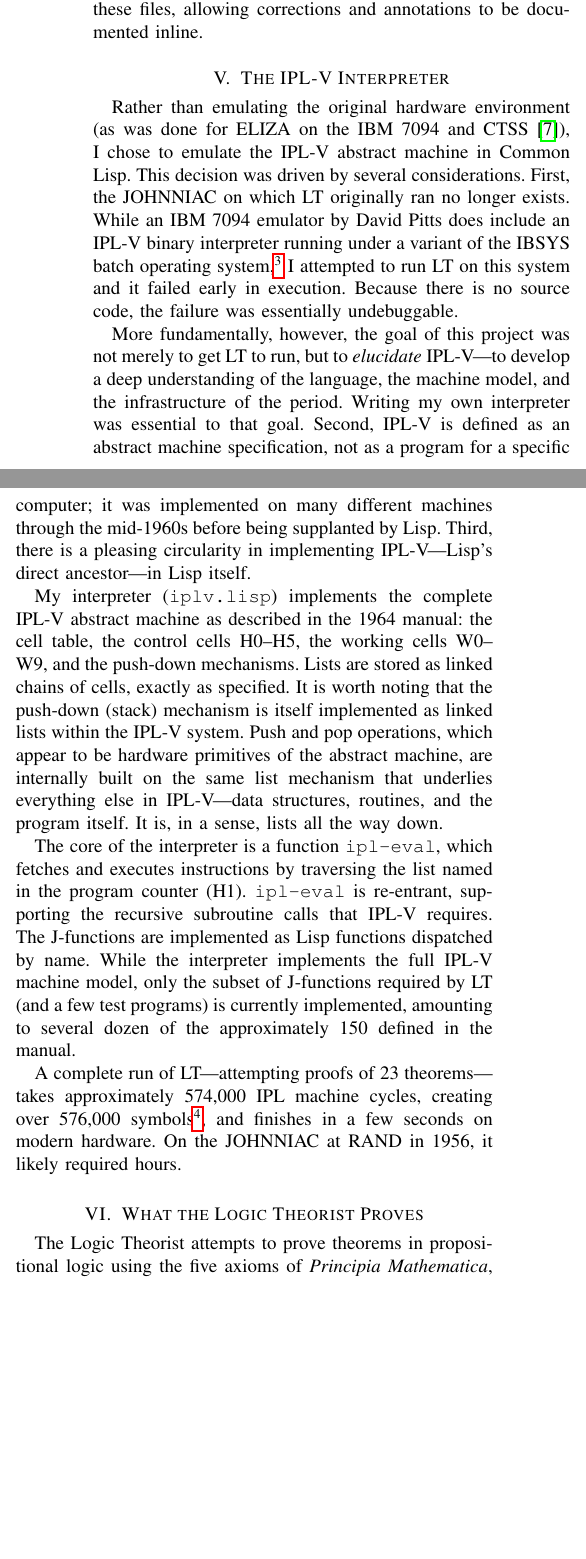
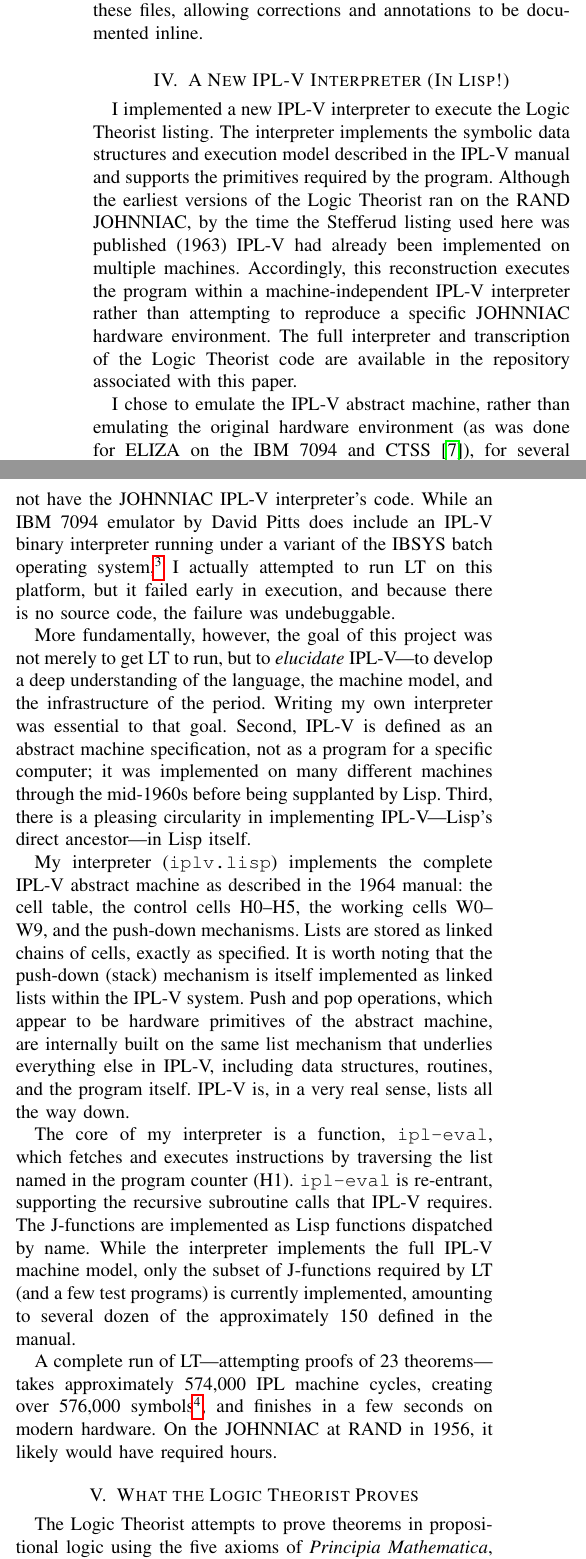
Before and after one commit to jeffshrager/IPL-V, a LaTeX paper (overleaf/lt-reanimated.tex): two parts of the columns of page 3 of 7, joined at a grey line, cut so that both start at the same text, the shorter picture padded with empty space. Compiled offline with pdfLaTeX.

Commit message:
no message

```diff
--- a/overleaf/lt-reanimated.tex
+++ b/overleaf/lt-reanimated.tex
@@ -308,15 +303,22 @@ interpreter. Conveniently, Lisp comment characters work in these
 files, allowing corrections and annotations to be documented inline.
 
 %% ============================================================
-\section{The IPL-V Interpreter}
+\section{A New IPL-V Interpreter (In Lisp!)}
 \label{sec:interpreter}
 %% ============================================================
 
-Rather than emulating the original hardware environment (as was done
-for ELIZA on the IBM 7094 and CTSS~\cite{lane2025eliza}), I chose to
-emulate the IPL-V abstract machine in Common Lisp. This decision was
-driven by several considerations. First, the JOHNNIAC on which LT
-originally ran no longer exists. While an IBM 7094 emulator by David
-Pitts does include an IPL-V binary interpreter running under a variant
-of the IBSYS batch operating system,\footnote{Available at
-\url{https://www.cozx.com/dpitts/ibm7090.html}. The emulator includes
+I implemented a new IPL-V interpreter to execute the Logic Theorist
+listing. The interpreter implements the symbolic data structures and
+execution model described in the IPL-V manual and supports the
+primitives required by the program. Although the earliest versions of
+the Logic Theorist ran on the RAND JOHNNIAC, by the time the Stefferud
+listing used here was published (1963) IPL-V had already been
+implemented on multiple machines. Accordingly, this reconstruction
+executes the program within a machine-independent IPL-V interpreter
+rather than attempting to reproduce a specific JOHNNIAC hardware
+environment. The full interpreter and transcription of the Logic
+Theorist code are available in the repository associated with this
+paper.
+
+I chose to emulate the IPL-V abstract machine, rather than emulating
+the original hardware environment (as was done for ELIZA on the IBM
@@ -323,7 +328,13 @@ of the IBSYS batch operating system,\footnote{Available at
+and in any case we do not have the JOHNNIAC IPL-V interpreter's
+code. While an IBM 7094 emulator by David Pitts does include an IPL-V
+binary interpreter running under a variant of the IBSYS batch
+operating system,\footnote{Available at
+\url{https://www.cozx.com/dpitts/ibm7090.html}. That emulator includes
 demo scripts for IPL-V, but the interpreter is a binary with no source
-code and no documentation on usage or runtime options.} I attempted to
-run LT on this system and it failed early in execution. Because there
-is no source code, the failure was essentially undebuggable.
+code and no documentation on usage or runtime options.} I actually
+attempted to run LT on this platform, but it failed early in
+execution, and because there is no source code, the failure was
+undebuggable.
 
 More fundamentally, however, the goal of this project was not merely
 to get LT to run, but to \textit{elucidate} IPL-V---to develop a deep
@@ -343,10 +354,11 @@ specified. It is worth noting that the push-down (stack) mechanism is
 itself implemented as linked lists within the IPL-V system. Push and
 pop operations, which appear to be hardware primitives of the abstract
 machine, are internally built on the same list mechanism that
-underlies everything else in IPL-V---data structures, routines, and
-the program itself. It is, in a sense, lists all the way down.
+underlies everything else in IPL-V, including data structures,
+routines, and the program itself. IPL-V is, in a very real sense,
+lists all the way down.
 
-The core of the interpreter is a function \texttt{ipl-eval}, which
+The core of my interpreter is a function, \texttt{ipl-eval}, which
 fetches and executes instructions by traversing the list named in the
 program counter (H1). \texttt{ipl-eval} is re-entrant, supporting the
 recursive subroutine calls that IPL-V requires. The J-functions are
@@ -360,7 +372,7 @@ A complete run of LT---attempting proofs of 23 theorems---takes
 approximately 574,000 IPL machine cycles, creating over 576,000
 symbols\footnote{Yeah, I was surprised too. It's really just a
 coincidence!}, and finishes in a few seconds on modern hardware. On
-the JOHNNIAC at RAND in 1956, it likely required hours.
+the JOHNNIAC at RAND in 1956, it likely would have required hours.
 
 %% ============================================================
 \section{What the Logic Theorist Proves}
```
Also changed, not shown: overleaf/lt-reanimated.tex (20 more changed lines).
